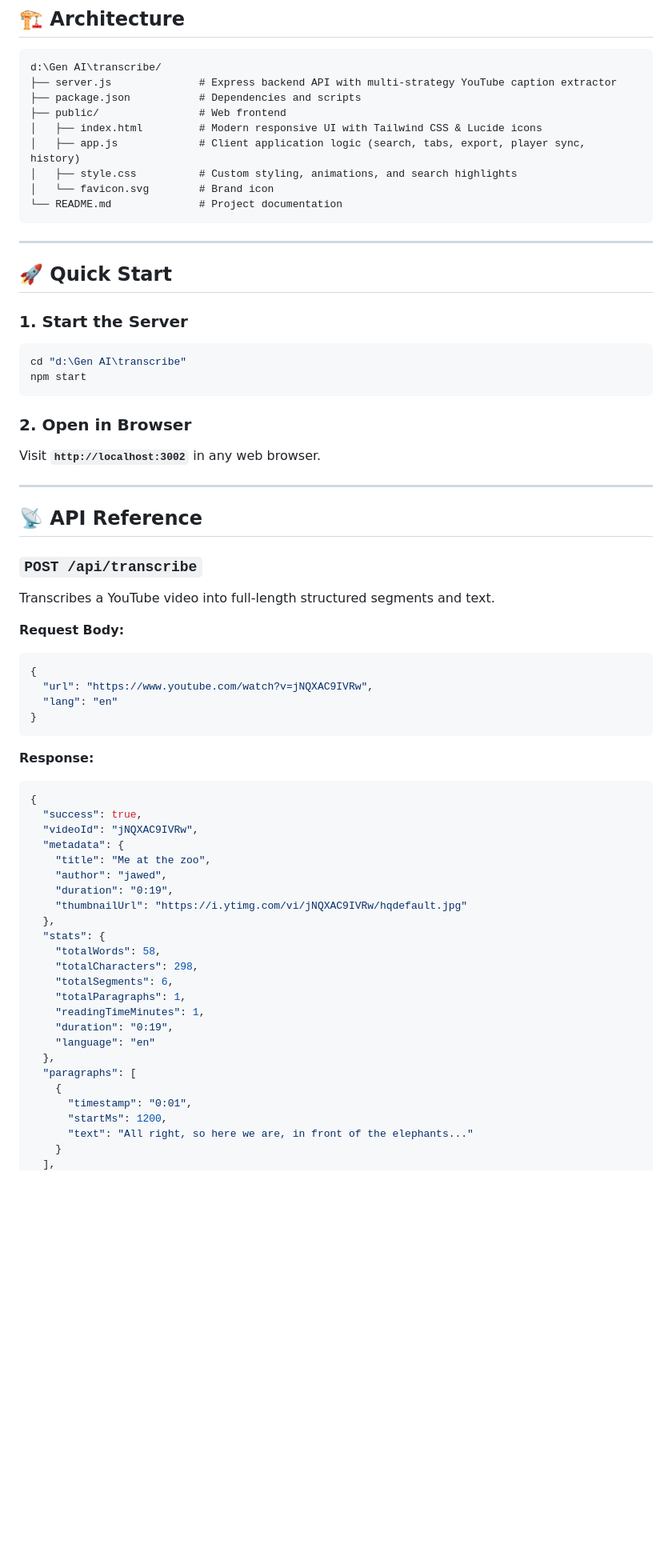
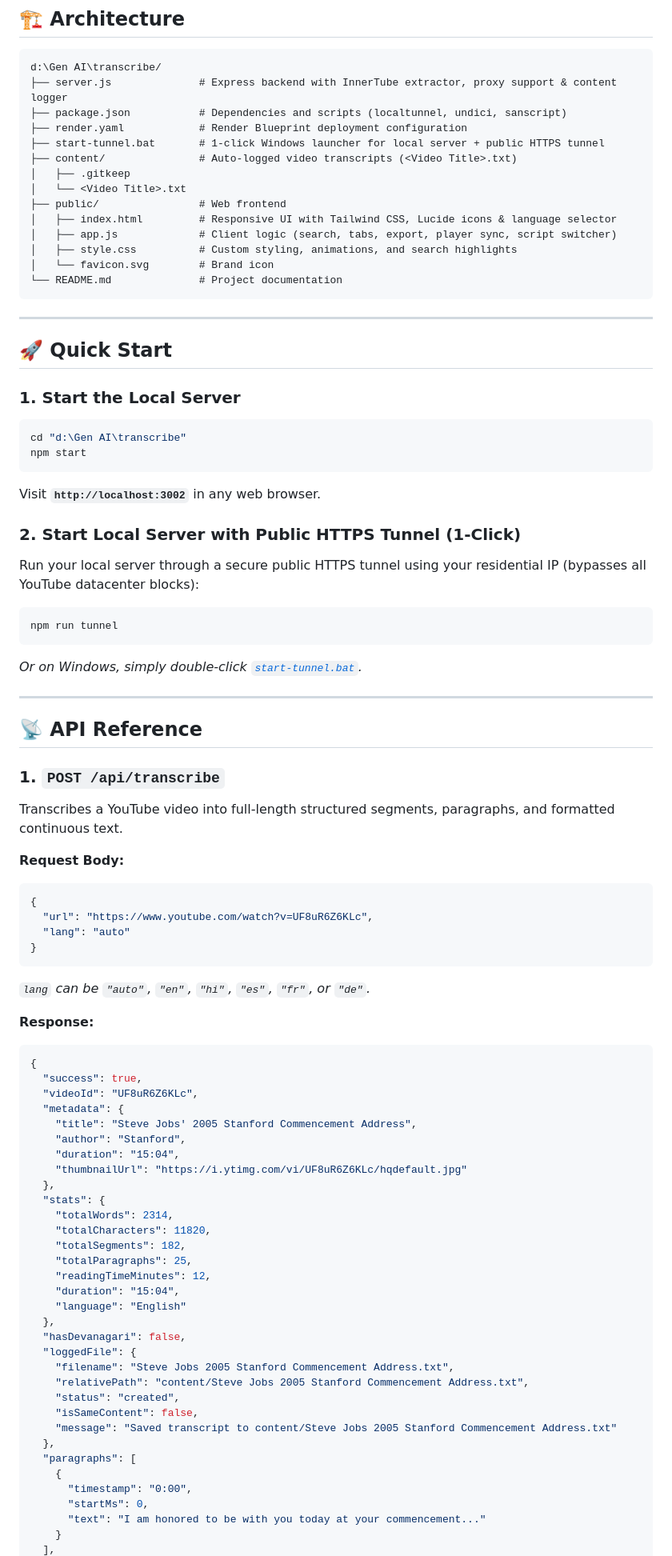
Before and after one commit to anjaneyaa/transcribe, a Markdown page: README.md, the part around one of its changes. Shown at 80% size. Drawn GitHub-style; blank space fills up the shorter version.

Commit message:
Update README.md with content logging, sentence breaking, and Hinglish converter documentation

````diff
--- a/README.md
+++ b/README.md
@@ -38,11 +45,16 @@ YouTranscribe is a web application designed to take any YouTube video link and t
 
 ```
 d:\Gen AI\transcribe/
-├── server.js              # Express backend API with multi-strategy YouTube caption extractor
-├── package.json           # Dependencies and scripts
+├── server.js              # Express backend with InnerTube extractor, proxy support & content logger
+├── package.json           # Dependencies and scripts (localtunnel, undici, sanscript)
+├── render.yaml            # Render Blueprint deployment configuration
+├── start-tunnel.bat       # 1-click Windows launcher for local server + public HTTPS tunnel
+├── content/               # Auto-logged video transcripts (<Video Title>.txt)
+│   ├── .gitkeep
+│   └── <Video Title>.txt
 ├── public/                # Web frontend
-│   ├── index.html         # Modern responsive UI with Tailwind CSS & Lucide icons
-│   ├── app.js             # Client application logic (search, tabs, export, player sync, history)
+│   ├── index.html         # Responsive UI with Tailwind CSS, Lucide icons & language selector
+│   ├── app.js             # Client logic (search, tabs, export, player sync, script switcher)
 │   ├── style.css          # Custom styling, animations, and search highlights
 │   └── favicon.svg        # Brand icon
 └── README.md              # Project documentation
@@ -52,54 +64,68 @@ d:\Gen AI\transcribe/
 
 ## 🚀 Quick Start
 
-### 1. Start the Server
+### 1. Start the Local Server
 ```bash
 cd "d:\Gen AI\transcribe"
 npm start
 ```
+Visit **`http://localhost:3002`** in any web browser.
 
-### 2. Open in Browser
-Visit **`http://localhost:3002`** in any web browser.
+### 2. Start Local Server with Public HTTPS Tunnel (1-Click)
+Run your local server through a secure public HTTPS tunnel using your residential IP (bypasses all YouTube datacenter blocks):
+```bash
+npm run tunnel
+```
+*Or on Windows, simply double-click [`start-tunnel.bat`](file:///d:/Gen%20AI/transcribe/start-tunnel.bat).*
 
 ---
 
 ## 📡 API Reference
 
-### `POST /api/transcribe`
-Transcribes a YouTube video into full-length structured segments and text.
+### 1. `POST /api/transcribe`
+Transcribes a YouTube video into full-length structured segments, paragraphs, and formatted continuous text.
 
 **Request Body:**
 ```json
 {
-  "url": "https://www.youtube.com/watch?v=jNQXAC9IVRw",
-  "lang": "en"
+  "url": "https://www.youtube.com/watch?v=UF8uR6Z6KLc",
+  "lang": "auto"
 }
 ```
+*`lang` can be `"auto"`, `"en"`, `"hi"`, `"es"`, `"fr"`, or `"de"`.*
 
 **Response:**
 ```json
 {
   "success": true,
-  "videoId": "jNQXAC9IVRw",
+  "videoId": "UF8uR6Z6KLc",
   "metadata": {
-    "title": "Me at the zoo",
-    "author": "jawed",
-    "duration": "0:19",
-    "thumbnailUrl": "https://i.ytimg.com/vi/jNQXAC9IVRw/hqdefault.jpg"
+    "title": "Steve Jobs' 2005 Stanford Commencement Address",
+    "author": "Stanford",
+    "duration": "15:04",
+    "thumbnailUrl": "https://i.ytimg.com/vi/UF8uR6Z6KLc/hqdefault.jpg"
   },
   "stats": {
-    "totalWords": 58,
-    "totalCharacters": 298,
-    "totalSegments": 6,
-    "totalParagraphs": 1,
-    "readingTimeMinutes": 1,
-    "duration": "0:19",
-    "language": "en"
+    "totalWords": 2314,
+    "totalCharacters": 11820,
+    "totalSegments": 182,
+    "totalParagraphs": 25,
+    "readingTimeMinutes": 12,
+    "duration": "15:04",
+    "language": "English"
+  },
+  "hasDevanagari": false,
+  "loggedFile": {
+    "filename": "Steve Jobs 2005 Stanford Commencement Address.txt",
+    "relativePath": "content/Steve Jobs 2005 Stanford Commencement Address.txt",
+    "status": "created",
+    "isSameContent": false,
+    "message": "Saved transcript to content/Steve Jobs 2005 Stanford Commencement Address.txt"
   },
   "paragraphs": [
     {
-      "timestamp": "0:01",
-      "startMs": 1200,
-      "text": "All right, so here we are, in front of the elephants..."
+      "timestamp": "0:00",
+      "startMs": 0,
+      "text": "I am honored to be with you today at your commencement..."
     }
   ],
````
Also changed, not shown: other parts of README.md (+44 -11 lines).
